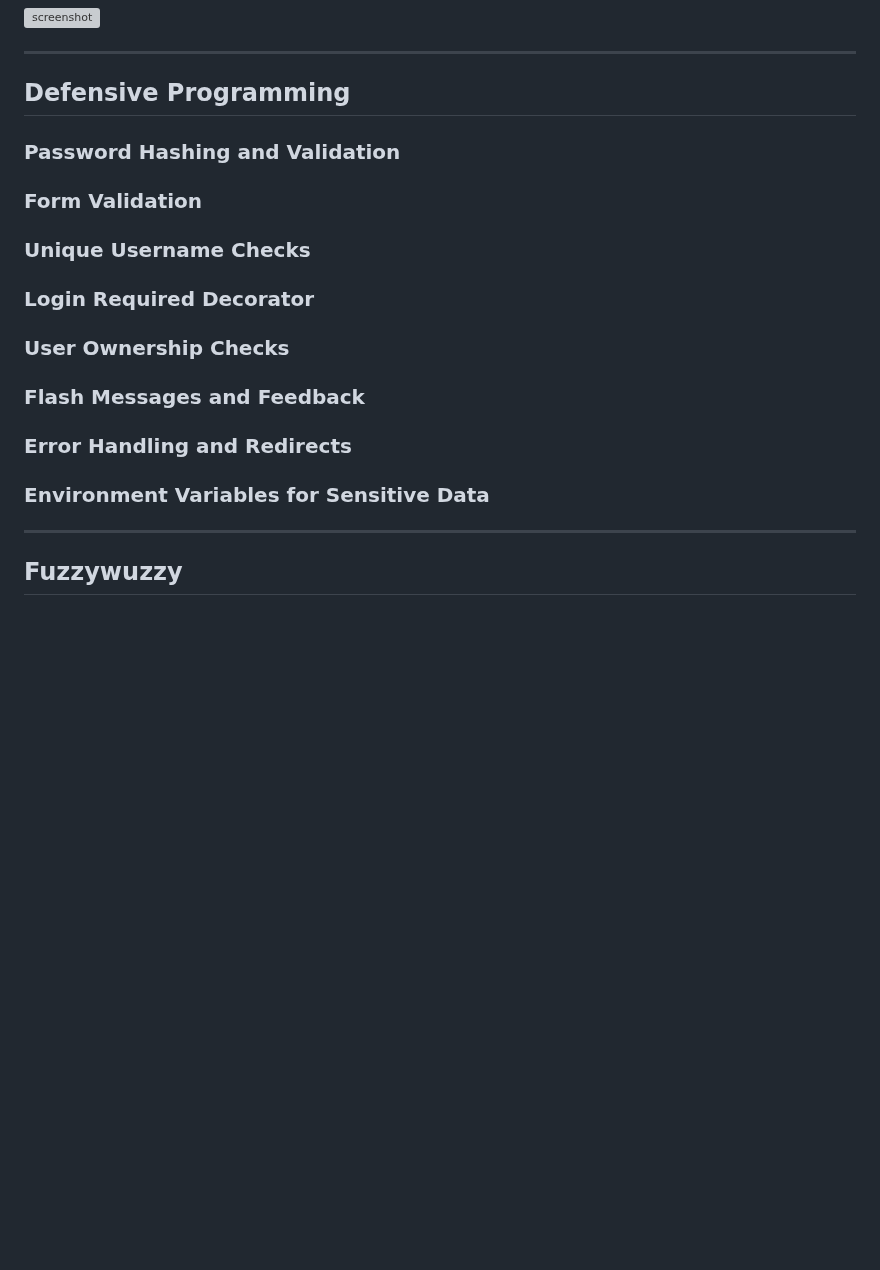
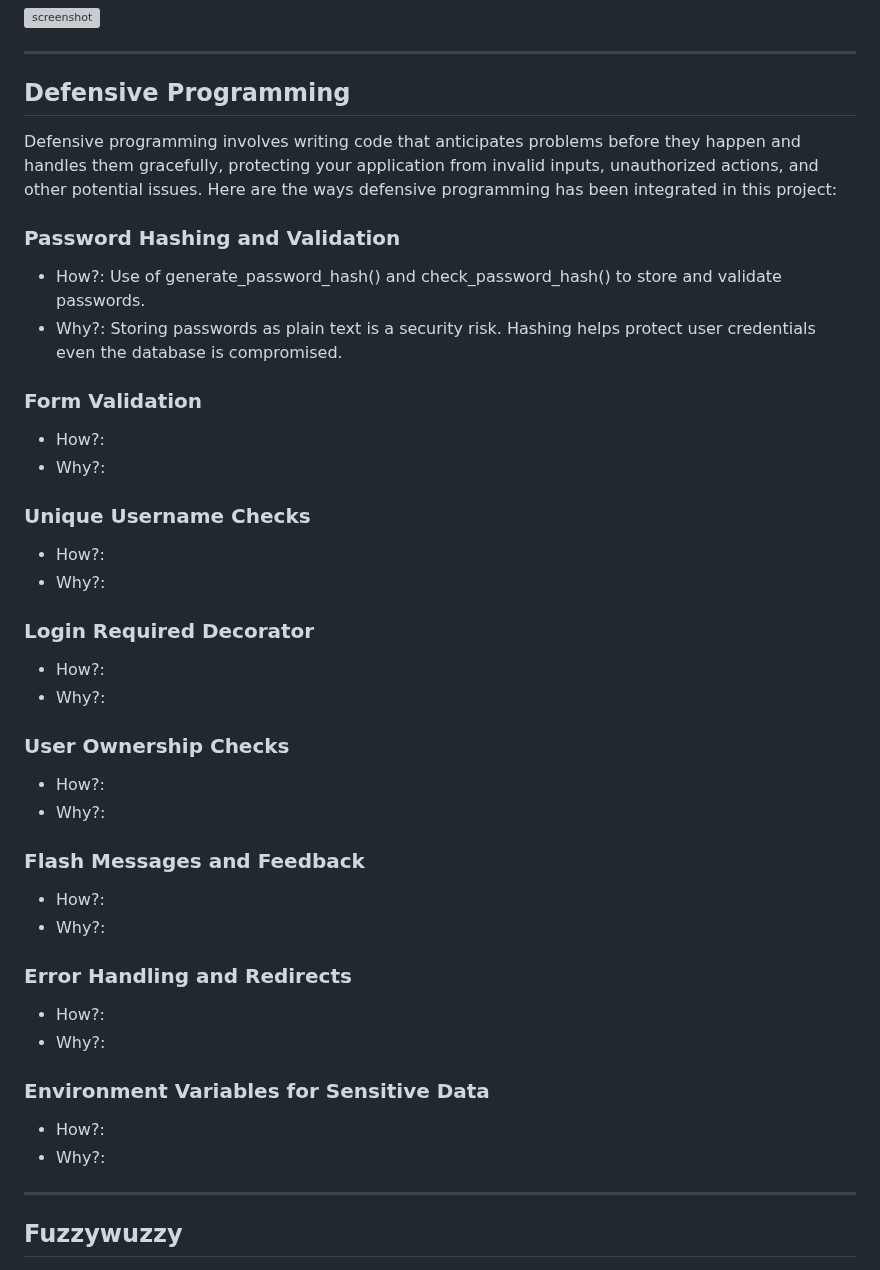
Before and after one commit to GemmaButcher-dev/itscool-ms3, a Markdown page: DEVELOPMENT.md, the part around the change. Drawn GitHub-style; blank space fills up the shorter version; grey boxes are pictures that could not be loaded.

Commit message:
add to defensive programming

```diff
--- a/DEVELOPMENT.md
+++ b/DEVELOPMENT.md
@@ -39,14 +39,41 @@
 ------
 ## Defensive Programming
 
+Defensive programming involves writing code that anticipates problems before they happen and handles them gracefully, protecting your application from invalid inputs, unauthorized actions, and other potential issues.  Here are the ways defensive programming has been integrated in this project:
+
 ### Password Hashing and Validation
+
+* How?: Use of generate_password_hash() and check_password_hash() to store and validate passwords.
+* Why?: Storing passwords as plain text is a security risk. Hashing helps protect user credentials even the database is compromised.
+
 ### Form Validation
+
+* How?:
+* Why?:
 ### Unique Username Checks
+
+* How?:
+* Why?:
 ### Login Required Decorator
+
+* How?:
+* Why?:
 ### User Ownership Checks
+
+* How?:
+* Why?:
 ### Flash Messages and Feedback
+
+* How?:
+* Why?:
 ### Error Handling and Redirects
+
+* How?:
+* Why?:
 ### Environment Variables for Sensitive Data
+
+* How?:
+* Why?:
 
 ------
 ## Fuzzywuzzy
```
